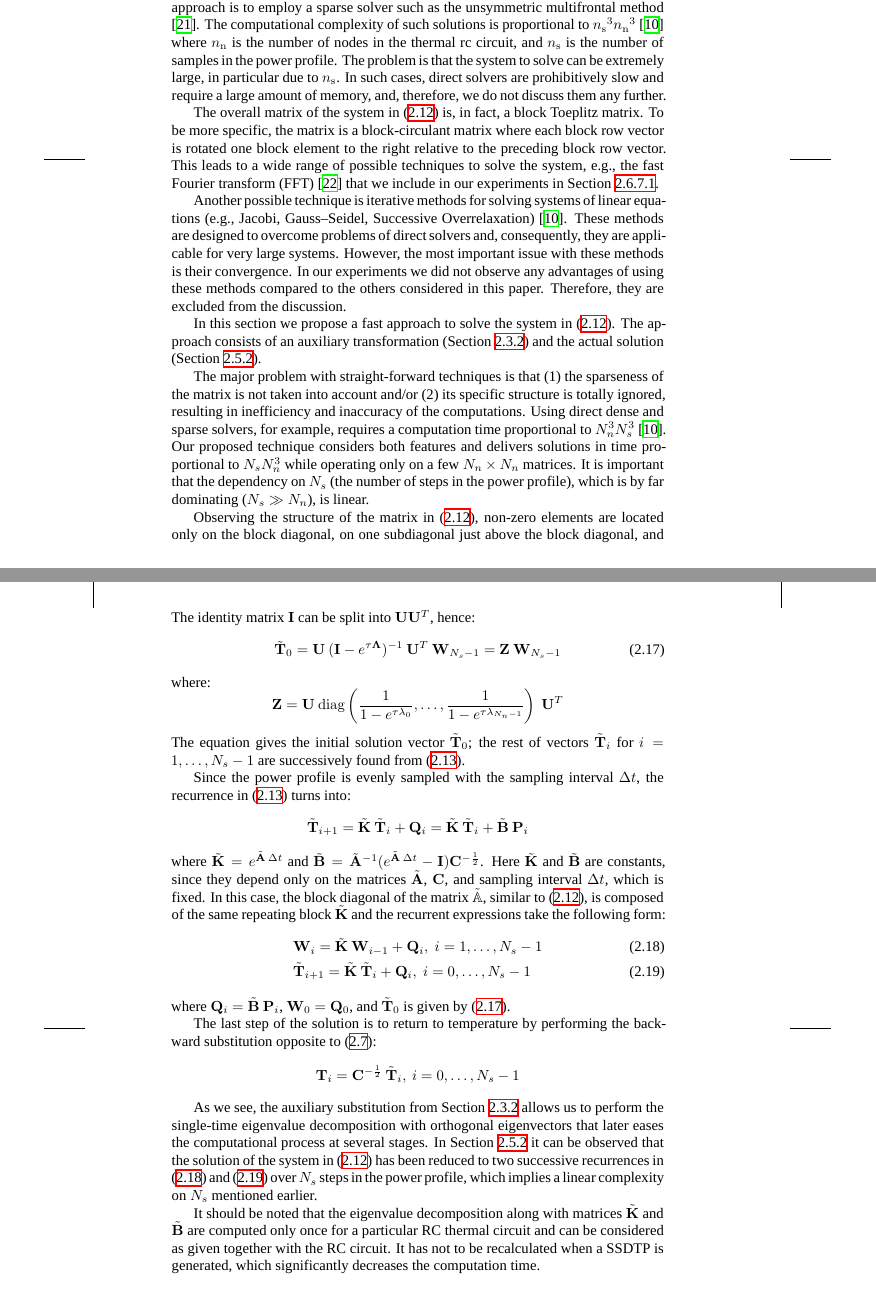
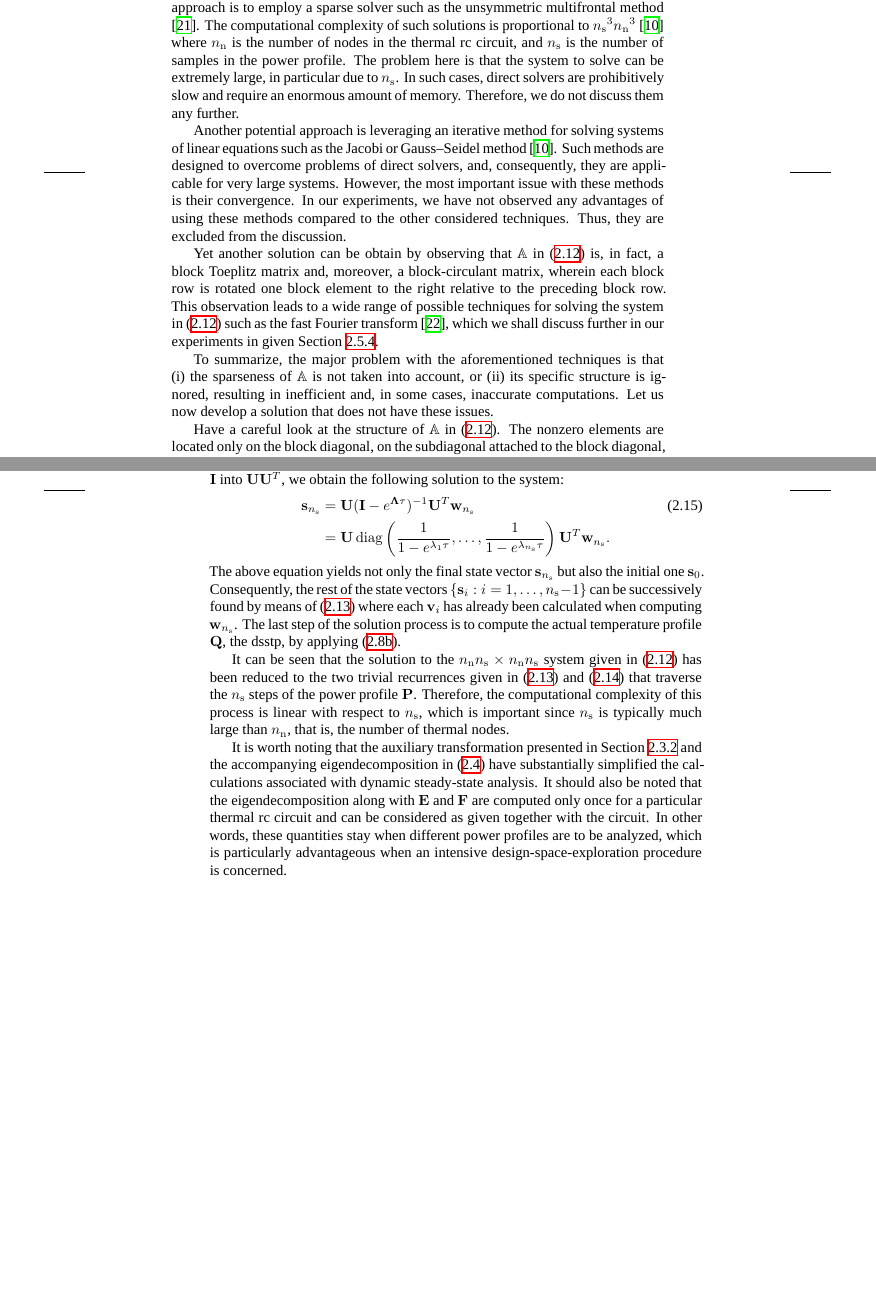
Before and after one commit to quantum-philosophy/thesis, a LaTeX thesis (thesis.tex, which reads include/development/certainty/dynamic-steady-state-analysis.tex): two parts of pages 25 and 27 of 45 before the commit and two parts of pages 25 and 26 of 43 after it, joined at a grey line, cut so that both start at the same text, the shorter picture padded with empty space. Compiled offline with XeLaTeX; a missing font is replaced by an installed copy or a similar font.

Commit message:
Finish describing our solution to DSSTA

```diff
--- a/include/development/certainty/dynamic-steady-state-analysis.tex
+++ b/include/development/certainty/dynamic-steady-state-analysis.tex
@@ -163,39 +163,34 @@ since $\mathbb{A}$ is a sparse matrix, a more appropriate approach is to employ
 a sparse solver such as the unsymmetric multifrontal method \cite{davis2004}.
 The computational complexity of such solutions is proportional to $\ns^3 \nn^3$
 \cite{press2007} where $\nn$ is the number of nodes in the thermal \up{RC}
-circuit, and $\ns$ is the number of samples in the power profile. The problem is
-that the system to solve can be extremely large, in particular due to $\ns$. In
-such cases, direct solvers are prohibitively slow and require a large amount of
-memory, and, therefore, we do not discuss them any further.
+circuit, and $\ns$ is the number of samples in the power profile. The problem
+here is that the system to solve can be extremely large, in particular due to
+$\ns$. In such cases, direct solvers are prohibitively slow and require an
+enormous amount of memory. Therefore, we do not discuss them any further.
 
-The overall matrix of the system in \eref{steady-state-system} is, in fact, a
-block Toeplitz matrix. To be more specific, the matrix is a block-circulant
-matrix where each block row vector is rotated one block element to the right
-relative to the preceding block row vector. This leads to a wide range of
-possible techniques to solve the system, e.g., the fast Fourier transform (FFT)
-\cite{mazancourt1983} that we include in our experiments in
-\sref{dynamic-steady-state-results}.
+Another potential approach is leveraging an iterative method for solving systems
+of linear equations such as the Jacobi or Gauss--Seidel method \cite{press2007}.
+Such methods are designed to overcome problems of direct solvers, and,
+consequently, they are applicable for very large systems. However, the most
+important issue with these methods is their convergence. In our experiments, we
+have not observed any advantages of using these methods compared to the other
+considered techniques. Thus, they are excluded from the discussion.
 
-Another possible technique is iterative methods for solving systems of linear
-equations (e.g., Jacobi, Gauss--Seidel, Successive Overrelaxation)
-\cite{press2007}. These methods are designed to overcome problems of direct
-solvers and, consequently, they are applicable for very large systems. However,
-the most important issue with these methods is their convergence. In our
-experiments we did not observe any advantages of using these methods compared to
-the others considered in this paper. Therefore, they are excluded from the
-discussion.
+Yet another solution can be obtain by observing that $\mathbb{A}$ in
+\eref{steady-state-system} is, in fact, a block Toeplitz matrix and, moreover, a
+block-circulant matrix, wherein each block row is rotated one block element to
+the right relative to the preceding block row. This observation leads to a wide
+range of possible techniques for solving the system in
+\eref{steady-state-system} such as the fast Fourier transform
+\cite{mazancourt1983}, which we shall discuss further in our experiments in
+given \sref{dynamic-steady-state-results}.
 
-In this section we propose a fast approach to solve the system in
-\eref{steady-state-system}. The approach consists of an auxiliary transformation
-(\sref{substitution}) and the actual solution
-(\sref{dynamic-steady-state-present}).
+To summarize, the major problem with the aforementioned techniques is that
+\one~the sparseness of $\mathbb{A}$ is not taken into account, or \two~its
+specific structure is ignored, resulting in inefficient and, in some cases,
+inaccurate computations. Let us now develop a solution that does not have these
+issues.
 
-The major problem with straight-forward techniques is that (1) the sparseness of
-the matrix is not taken into account and/or (2) its specific structure is
-totally ignored, resulting in inefficiency and inaccuracy of the computations.
-Using direct dense and sparse solvers, for example, requires a computation time
-proportional to $N_n^3 N_s^3$ \cite{press2007}. Our proposed technique considers
-both features and delivers solutions in time proportional to $N_s N_n^3$ while
-operating only on a few $N_n \times N_n$ matrices. It is important that the
-dependency on $N_s$ (the number of steps in the power profile), which is by far
-dominating ($N_s \gg N_n$), is linear.
+Have a careful look at the structure of $\mathbb{A}$ in
+\eref{steady-state-system}. The nonzero elements are located only on the block
+diagonal, on the subdiagonal attached to the block diagonal, and on the
@@ -202,4 +201 @@ dominating ($N_s \gg N_n$), is linear.
 
-Observing the structure of the matrix in \eref{steady-state-system}, non-zero
-elements are located only on the block diagonal, on one subdiagonal just above
-the block diagonal, and on one subdiagonal in the left bottom corner. The block
@@ -209,0 +209,2 @@ so-called condensed equation (CE), or condensed system \cite{stoer2002}.
+  \vs_i = \m{E} \vs_{i - 1} + \v{v}_i
+\end{equation}
@@ -210 +239,16 @@ so-called condensed equation (CE), or condensed system \cite{stoer2002}.
+where $\tau = \ns \dt$ is the period of the power profile \mp. By splitting the
+identity matrix $\m{I}$ into $\m{U} \m{U}^T$, we obtain the following solution
+to the system:
+\begin{align}
+  \vs_\ns
+  & = \m{U} (\m{I} - e^{\m{\Lambda} \tau})^{-1} \m{U}^T \v{w}_\ns \elab{t0} \\
+  & = \m{U} \, \diagonal{\frac{1}{1 - e^{\lambda_1 \tau}}}{\frac{1}{1 - e^{\lambda_\ns \tau}}} \m{U}^T \v{w}_\ns. \nonumber
+\end{align}
+The above equation yields not only the final state vector $\vs_\ns$ but also the
+initial one $\vs_0$. Consequently, the rest of the state vectors $\{ \vs_i: i =
+\range{1}{\ns - 1} \}$ can be successively found by means of
+\eref{steady-state-recurrence} where each $\v{v}_i$ has already been calculated
+when computing $\v{w}_\ns$. The last step of the solution process is to compute
+the actual temperature profile \mq, the \up{DSSTP}, by applying
+\eref{temperature-algebraic}.
 
@@ -249,54 +255,20 @@ where $\tau$ is the application period. Substituting this product into
-The identity matrix $\m{I}$ can be split into $\m{U} \m{U}^T$, hence:
-\begin{equation} \elab{t0}
-  \tv{T}_0 = \m{U} \: (\m{I} - e^{\tau \m{\Lambda}})^{-1} \: \m{U}^T \: \m{W}_{N_s - 1} = \m{Z} \: \m{W}_{N_s - 1}
-\end{equation}
-where:
-\[
-  \m{Z} = \m{U} \: \diagonal{\frac{1}{1 - e^{\tau \lambda_0}}}{\frac{1}{1 - e^{\tau \lambda_{N_n - 1}}}} \: \m{U}^T
-\]
-The equation gives the initial solution vector $\tv{T}_0$; the rest of vectors
-$\tv{T}_i$ for $i = \range{1}{N_s - 1}$ are successively found from
-\eref{ce-recurrent}.
+It can be seen that the solution to the $\nn \ns \times \nn \ns$ system given in
+\eref{steady-state-system} has been reduced to the two trivial recurrences given
+in \eref{steady-state-recurrence} and \eref{steady-state-auxiliary-recurrence}
+that traverse the \ns steps of the power profile \mp. Therefore, the
+computational complexity of this process is linear with respect to \ns, which is
+important since \ns is typically much large than \nn, that is, the number of
+thermal nodes.
 
-Since the power profile is evenly sampled with the sampling interval $\Delta t$,
-the recurrence in \eref{ce-recurrent} turns into:
-\[
-  \tv{T}_{i+1} = \tm{K} \: \tv{T}_i + \m{Q}_i = \tm{K} \: \tv{T}_i + \tm{B} \: \v{P}_i
-\]
-where $\tm{K} = e^{\tm{A} \: \Delta t}$ and $\tm{B} = \tm{A}^{-1} ( e^{\tm{A} \:
-\Delta t} - \m{I} ) \m{C}^{-\frac{1}{2}}$. Here $\tm{K}$ and $\tm{B}$ are
-constants, since they depend only on the matrices $\tm{A}$, $\m{C}$, and
-sampling interval $\Delta t$, which is fixed. In this case, the block diagonal
-of the matrix $\tilde{\mathbb{A}}$, similar to \eref{steady-state-system}, is
-composed of the same repeating block $\tm{K}$ and the recurrent expressions take
-the following form:
-\begin{align}
-  & \m{W}_i = \tm{K} \: \m{W}_{i - 1} + \m{Q}_i, \; i = \range{1}{N_s - 1} \elab{final-p-recurrence} \\
-  & \tv{T}_{i + 1} = \tm{K} \: \tv{T}_i + \m{Q}_i, \; i = \range{0}{N_s - 1} \elab{final-y-recurrence}
-\end{align}
-where $\m{Q}_i = \tm{B} \: \v{P}_i$, $\m{W}_0 = \m{Q}_0$, and $\tv{T}_0$ is
-given by \eref{t0}.
-
-The last step of the solution is to return to temperature by performing the
-backward substitution opposite to \eref{substitution}:
-\[
-  \v{T}_i = \m{C}^{-\frac{1}{2}} \: \tv{T}_i, \: i = \range{0}{N_s - 1}
-\]
-
-As we see, the auxiliary substitution from \sref{substitution} allows us to
-perform the single-time eigenvalue decomposition with orthogonal eigenvectors
-that later eases the computational process at several stages. In
-\sref{dynamic-steady-state-present} it can be observed that the solution of the
-system in \eref{steady-state-system} has been reduced to two successive
-recurrences in \eref{final-p-recurrence} and \eref{final-y-recurrence} over
-$N_s$ steps in the power profile, which implies a linear complexity on $N_s$
-mentioned earlier.
-
-It should be noted that the eigenvalue decomposition along with matrices
-$\tm{K}$ and $\tm{B}$ are computed only once for a particular RC thermal circuit
-and can be considered as given together with the RC circuit. It has not to be
-recalculated when a SSDTP is generated, which significantly decreases the
-computation time.
+It is worth noting that the auxiliary transformation presented in
+\sref{substitution} and the accompanying eigendecomposition in
+\eref{eigendecomposition} have substantially simplified the calculations
+associated with dynamic steady-state analysis. It should also be noted that the
+eigendecomposition along with $\m{E}$ and $\m{F}$ are computed only once for a
+particular thermal \up{RC} circuit and can be considered as given together with
+the circuit. In other words, these quantities stay when different power profiles
+are to be analyzed, which is particularly advantageous when an intensive
+design-space-exploration procedure is concerned.
 
 \subsection{Leakage Power}
 
```
Also changed, not shown: include/development/certainty.tex (+0 -35 lines), include/development/certainty/dynamic-steady-state-analysis.tex (116 more changed lines).
